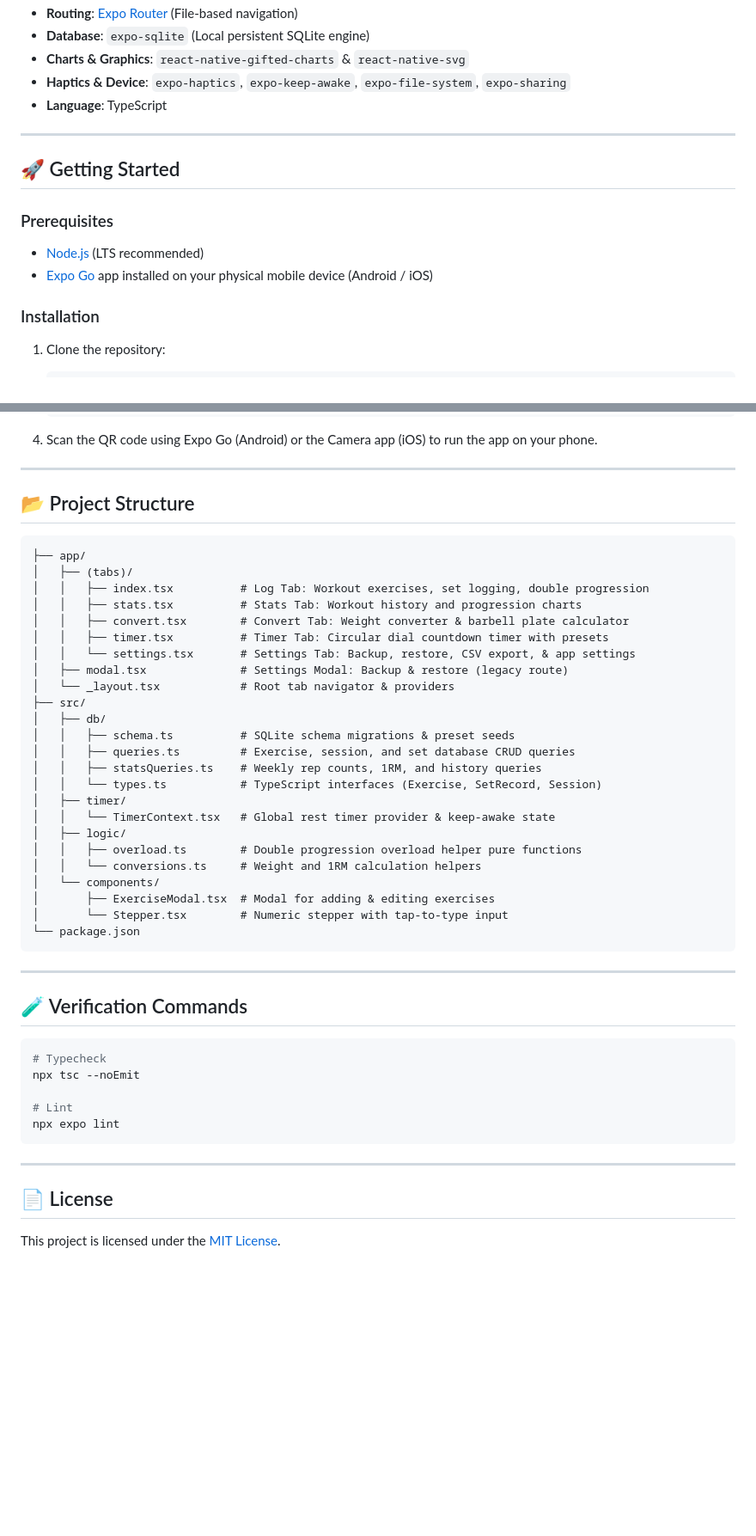
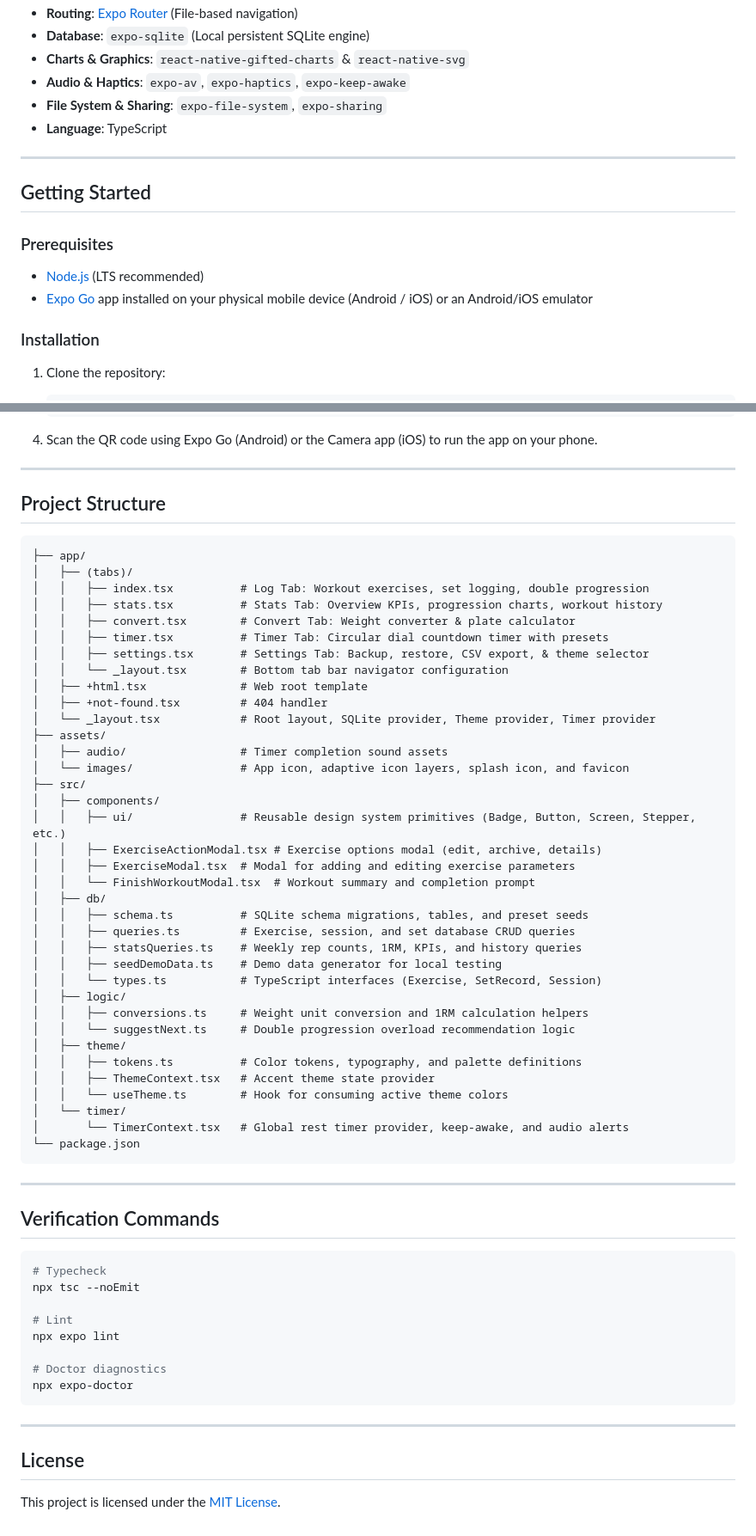
Before and after one commit to LeinnarF/Workout-Tracker-App, a Markdown page: README.md, 2 parts joined by grey strips. Shown at 86% size. GitHub-like rendering; blank space fills up the shorter version.

````diff
--- a/README.md
+++ b/README.md
@@ -62,16 +65,17 @@ A fast, clean, and **100% offline-first** mobile workout tracker built with **Ex
 - **Routing**: [Expo Router](https://docs.expo.dev/router/introduction/) (File-based navigation)
 - **Database**: `expo-sqlite` (Local persistent SQLite engine)
 - **Charts & Graphics**: `react-native-gifted-charts` & `react-native-svg`
-- **Haptics & Device**: `expo-haptics`, `expo-keep-awake`, `expo-file-system`, `expo-sharing`
+- **Audio & Haptics**: `expo-av`, `expo-haptics`, `expo-keep-awake`
+- **File System & Sharing**: `expo-file-system`, `expo-sharing`
 - **Language**: TypeScript
 
 ---
 
-## 🚀 Getting Started
+## Getting Started
 
 ### Prerequisites
 - [Node.js](https://nodejs.org/) (LTS recommended)
-- [Expo Go](https://expo.dev/client) app installed on your physical mobile device (Android / iOS)
+- [Expo Go](https://expo.dev/client) app installed on your physical mobile device (Android / iOS) or an Android/iOS emulator
 
 ### Installation
 1. Clone the repository:
@@ -94,38 +98,50 @@ A fast, clean, and **100% offline-first** mobile workout tracker built with **Ex
 
 ---
 
-## 📂 Project Structure
+## Project Structure
 
 ```text
 ├── app/
 │   ├── (tabs)/
 │   │   ├── index.tsx          # Log Tab: Workout exercises, set logging, double progression
-│   │   ├── stats.tsx          # Stats Tab: Workout history and progression charts
-│   │   ├── convert.tsx        # Convert Tab: Weight converter & barbell plate calculator
+│   │   ├── stats.tsx          # Stats Tab: Overview KPIs, progression charts, workout history
+│   │   ├── convert.tsx        # Convert Tab: Weight converter & plate calculator
 │   │   ├── timer.tsx          # Timer Tab: Circular dial countdown timer with presets
-│   │   └── settings.tsx       # Settings Tab: Backup, restore, CSV export, & app settings
-│   ├── modal.tsx              # Settings Modal: Backup & restore (legacy route)
-│   └── _layout.tsx            # Root tab navigator & providers
+│   │   ├── settings.tsx       # Settings Tab: Backup, restore, CSV export, & theme selector
+│   │   └── _layout.tsx        # Bottom tab bar navigator configuration
+│   ├── +html.tsx              # Web root template
+│   ├── +not-found.tsx         # 404 handler
+│   └── _layout.tsx            # Root layout, SQLite provider, Theme provider, Timer provider
+├── assets/
+│   ├── audio/                 # Timer completion sound assets
+│   └── images/                # App icon, adaptive icon layers, splash icon, and favicon
 ├── src/
+│   ├── components/
+│   │   ├── ui/                # Reusable design system primitives (Badge, Button, Screen, Stepper, etc.)
+│   │   ├── ExerciseActionModal.tsx # Exercise options modal (edit, archive, details)
+│   │   ├── ExerciseModal.tsx  # Modal for adding and editing exercise parameters
+│   │   └── FinishWorkoutModal.tsx  # Workout summary and completion prompt
 │   ├── db/
-│   │   ├── schema.ts          # SQLite schema migrations & preset seeds
+│   │   ├── schema.ts          # SQLite schema migrations, tables, and preset seeds
 │   │   ├── queries.ts         # Exercise, session, and set database CRUD queries
-│   │   ├── statsQueries.ts    # Weekly rep counts, 1RM, and history queries
+│   │   ├── statsQueries.ts    # Weekly rep counts, 1RM, KPIs, and history queries
+│   │   ├── seedDemoData.ts    # Demo data generator for local testing
 │   │   └── types.ts           # TypeScript interfaces (Exercise, SetRecord, Session)
-│   ├── timer/
-│   │   └── TimerContext.tsx   # Global rest timer provider & keep-awake state
 │   ├── logic/
-│   │   ├── overload.ts        # Double progression overload helper pure functions
-│   │   └── conversions.ts     # Weight and 1RM calculation helpers
-│   └── components/
-│       ├── ExerciseModal.tsx  # Modal for adding & editing exercises
-│       └── Stepper.tsx        # Numeric stepper with tap-to-type input
+│   │   ├── conversions.ts     # Weight unit conversion and 1RM calculation helpers
+│   │   └── suggestNext.ts     # Double progression overload recommendation logic
+│   ├── theme/
+│   │   ├── tokens.ts          # Color tokens, typography, and palette definitions
+│   │   ├── ThemeContext.tsx   # Accent theme state provider
+│   │   └── useTheme.ts        # Hook for consuming active theme colors
+│   └── timer/
+│       └── TimerContext.tsx   # Global rest timer provider, keep-awake, and audio alerts
 └── package.json
 ```
 
 ---
 
-## 🧪 Verification Commands
+## Verification Commands
 
 ```bash
 # Typecheck
@@ -133,9 +149,12 @@ npx tsc --noEmit
 
 # Lint
 npx expo lint
+
+# Doctor diagnostics
+npx expo-doctor
 ```
 
 ---
 
-## 📄 License
+## License
 This project is licensed under the [MIT License](LICENSE).
````
Also changed, not shown: other parts of README.md (+32 -29 lines).
